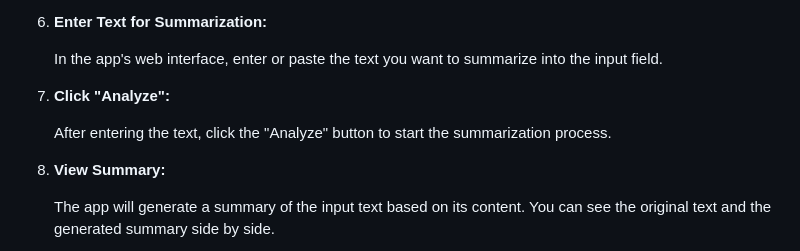
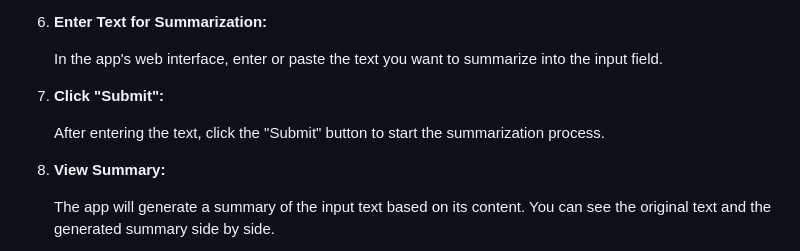
Before and after one commit to Rafe2001/Text-Summerization-app, a Markdown page: README.md, the part around the change. Drawn GitHub-style.

```diff
--- a/README.md
+++ b/README.md
@@ -49,9 +49,9 @@ Follow these steps to run the Text Summarization Web App on your local machine:
 
    In the app's web interface, enter or paste the text you want to summarize into the input field.
 
-7. **Click "Analyze":**
+7. **Click "Submit":**
 
-   After entering the text, click the "Analyze" button to start the summarization process.
+   After entering the text, click the "Submit" button to start the summarization process.
 
 8. **View Summary:**
 
```
